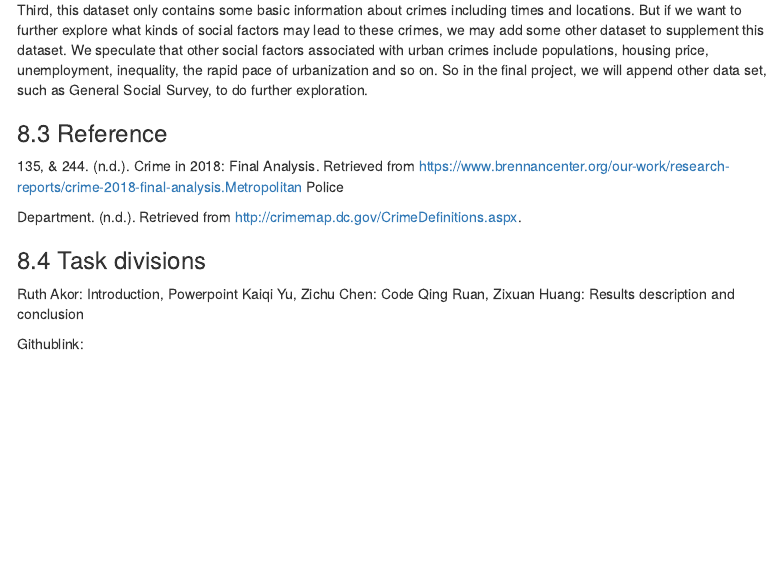
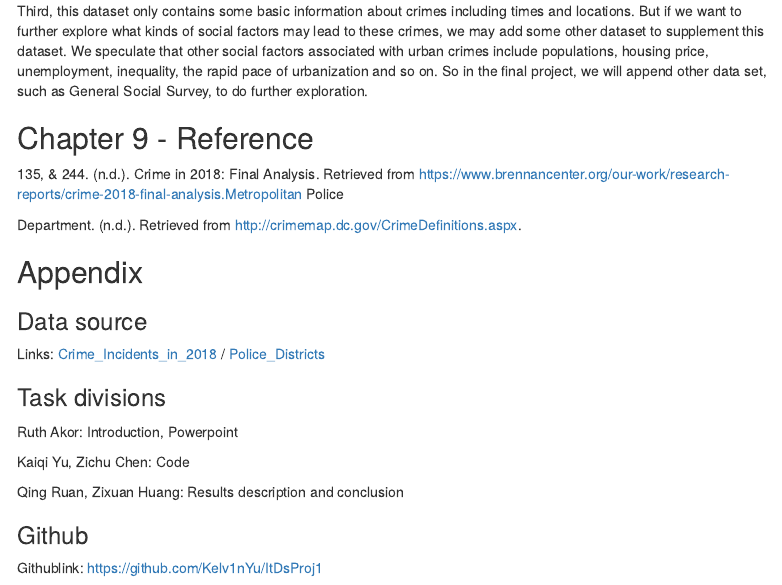
Before and after one commit to CtwoC/Crime-Statistics-in-DC, an R Markdown document (Document/summary_v4.Rmd): the page in a window 1100 px wide, from 8020 px down before the commit and from 7990 px down after it, so that both start at the same text. Rendered offline with R 4.5, knitr and Pandoc, with nearby package versions; some code elsewhere in the file could not run offline; menus at the side of the page are left out.

Commit message:
Update summary_v4.Rmd

```diff
--- a/Document/summary_v4.Rmd
+++ b/Document/summary_v4.Rmd
@@ -615,15 +612,24 @@ Second, the information in this dataset are also limited. Crime is the core conc
 
 Third, this dataset only contains some basic information about crimes including times and locations. But if we want to further explore what kinds of social factors may lead to these crimes, we may add some other dataset to supplement this dataset. We speculate that other social factors associated with urban crimes include populations, housing price, unemployment, inequality, the rapid pace of urbanization and so on.  So in the final project, we will append other data set, such as General Social Survey, to do further exploration.
 
-### 8.3 Reference
+## Chapter 9 - Reference
 
 135, & 244. (n.d.). Crime in 2018: Final Analysis. Retrieved from https://www.brennancenter.org/our-work/research-reports/crime-2018-final-analysis.Metropolitan Police
 
 Department. (n.d.). Retrieved from http://crimemap.dc.gov/CrimeDefinitions.aspx.
 
-### 8.4 Task divisions
+## Appendix
+### Data source
+Links:
+[Crime_Incidents_in_2018](https://opendata.dc.gov/datasets/crime-incidents-in-2018?page=3376) /
+[Police_Districts](https://opendata.dc.gov/datasets/police-districts)
+
+### Task divisions
 Ruth Akor: Introduction, Powerpoint
+
 Kaiqi Yu, Zichu Chen: Code
+
 Qing Ruan, Zixuan Huang: Results description and conclusion
 
-Githublink:
+### Github
+Githublink: https://github.com/Kelv1nYu/ItDsProj1
```
Also changed, not shown: Document/summary_v4.Rmd (5 more changed lines).
